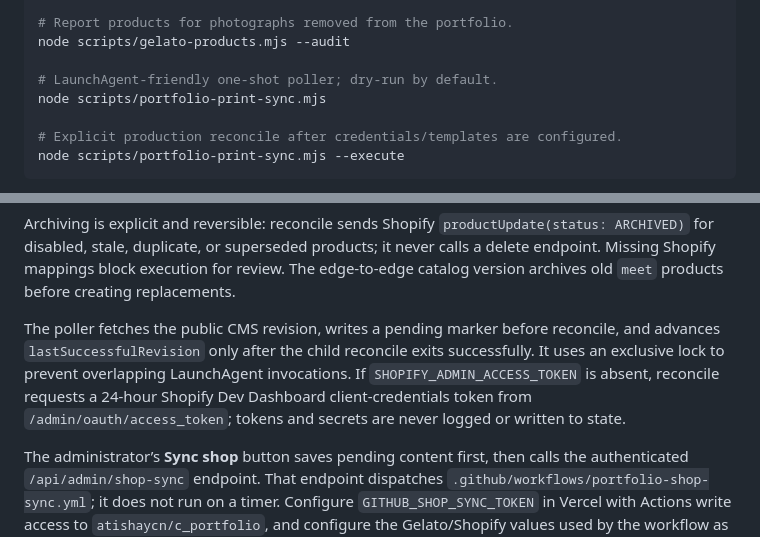
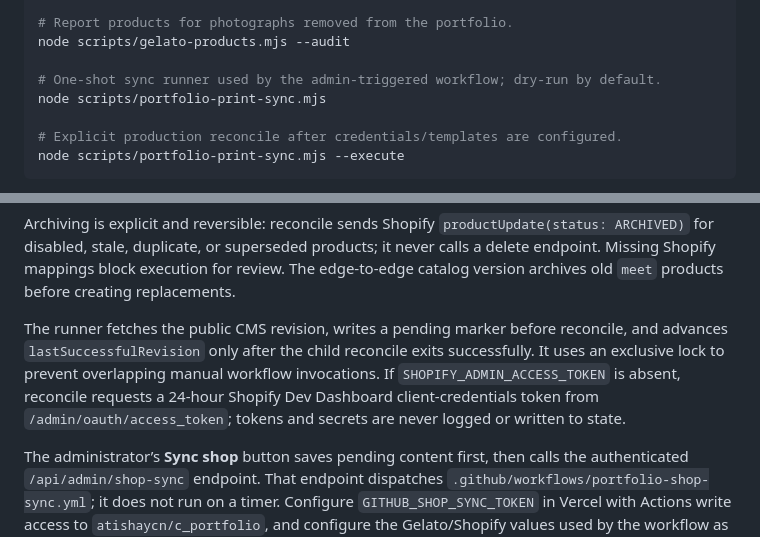
Before and after one commit to atishaycn/c_portfolio, a Markdown page: PRINT_SHOP_SETUP.md, 2 parts joined by grey strips. GitHub-like rendering.

Commit message:
Clarify manual-only shop sync

```diff
--- a/PRINT_SHOP_SETUP.md
+++ b/PRINT_SHOP_SETUP.md
@@ -63,7 +63,7 @@ node scripts/gelato-products.mjs --reconcile --execute --content-file /path/to/c
 # Report products for photographs removed from the portfolio.
 node scripts/gelato-products.mjs --audit
 
-# LaunchAgent-friendly one-shot poller; dry-run by default.
+# One-shot sync runner used by the admin-triggered workflow; dry-run by default.
 node scripts/portfolio-print-sync.mjs
 
 # Explicit production reconcile after credentials/templates are configured.
@@ -74,7 +74,7 @@ The script writes `.gelato-product-state.json` after each product. Re-running re
 
 Archiving is explicit and reversible: reconcile sends Shopify `productUpdate(status: ARCHIVED)` for disabled, stale, duplicate, or superseded products; it never calls a delete endpoint. Missing Shopify mappings block execution for review. The edge-to-edge catalog version archives old `meet` products before creating replacements.
 
-The poller fetches the public CMS revision, writes a pending marker before reconcile, and advances `lastSuccessfulRevision` only after the child reconcile exits successfully. It uses an exclusive lock to prevent overlapping LaunchAgent invocations. If `SHOPIFY_ADMIN_ACCESS_TOKEN` is absent, reconcile requests a 24-hour Shopify Dev Dashboard client-credentials token from `/admin/oauth/access_token`; tokens and secrets are never logged or written to state.
+The runner fetches the public CMS revision, writes a pending marker before reconcile, and advances `lastSuccessfulRevision` only after the child reconcile exits successfully. It uses an exclusive lock to prevent overlapping manual workflow invocations. If `SHOPIFY_ADMIN_ACCESS_TOKEN` is absent, reconcile requests a 24-hour Shopify Dev Dashboard client-credentials token from `/admin/oauth/access_token`; tokens and secrets are never logged or written to state.
 
 The administrator’s **Sync shop** button saves pending content first, then calls the authenticated `/api/admin/shop-sync` endpoint. That endpoint dispatches `.github/workflows/portfolio-shop-sync.yml`; it does not run on a timer. Configure `GITHUB_SHOP_SYNC_TOKEN` in Vercel with Actions write access to `atishaycn/c_portfolio`, and configure the Gelato/Shopify values used by the workflow as GitHub Actions secrets.
 
```
Also changed, not shown: program.md (+1 -1 lines).
